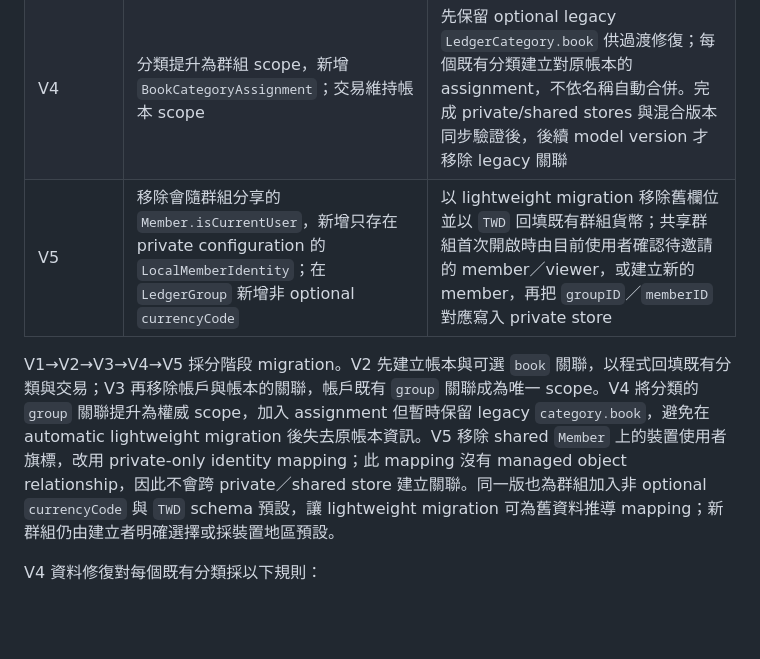
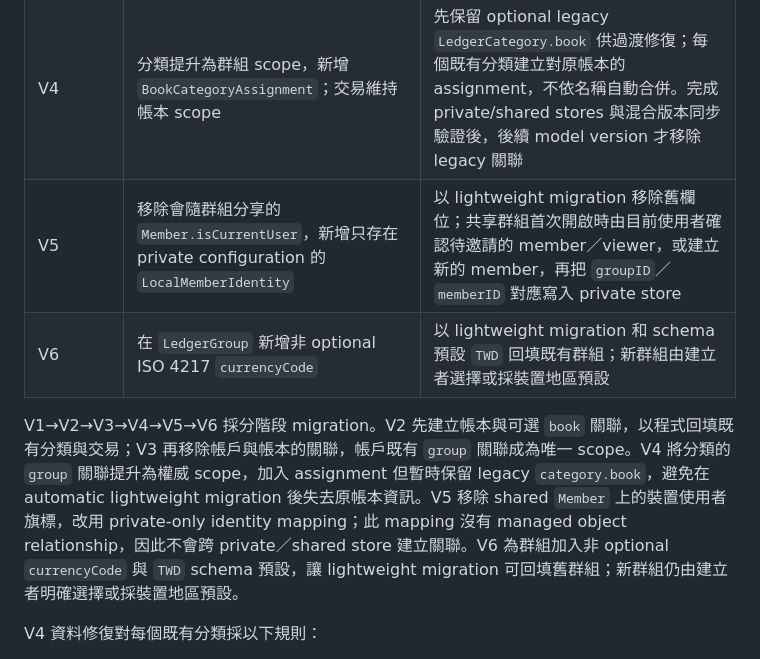
Before and after one commit to shaunchuang/shared-ledger-ios, a Markdown page: Docs/ARCHITECTURE.md, the part around the change. Drawn GitHub-style; blank space fills up the shorter version.

Commit message:
Move currency schema notes to V6

```diff
--- a/Docs/ARCHITECTURE.md
+++ b/Docs/ARCHITECTURE.md
@@ -117,9 +117,10 @@ View 不直接包含同步、結算或複雜帳務計算；可測試的領域規
 | V2 | 新增 `LedgerBook`，讓帳戶、分類與交易歸屬帳本，並加入帳戶期初餘額與對帳欄位 | 為每個既有群組建立或取得「主要帳本」，再回填所有缺少 `book` 的 V1 物件 |
 | V3 | 帳戶回歸群組 scope，新增帳戶直屬 `AccountAdjustment`，移除 `LedgerAccount.book`／`LedgerBook.accounts`；分類與交易維持帳本 scope | 輕量 migration 保留帳戶既有 `group`、交易、期初餘額與對帳資料；啟動後將舊版無帳本的 `balanceAdjustment` entry 冪等轉為 `AccountAdjustment`，分類與交易缺少 `book` 時回填主要帳本 |
 | V4 | 分類提升為群組 scope，新增 `BookCategoryAssignment`；交易維持帳本 scope | 先保留 optional legacy `LedgerCategory.book` 供過渡修復；每個既有分類建立對原帳本的 assignment，不依名稱自動合併。完成 private/shared stores 與混合版本同步驗證後，後續 model version 才移除 legacy 關聯 |
-| V5 | 移除會隨群組分享的 `Member.isCurrentUser`，新增只存在 private configuration 的 `LocalMemberIdentity`；在 `LedgerGroup` 新增非 optional `currencyCode` | 以 lightweight migration 移除舊欄位並以 `TWD` 回填既有群組貨幣；共享群組首次開啟時由目前使用者確認待邀請的 member／viewer，或建立新的 member，再把 `groupID`／`memberID` 對應寫入 private store |
+| V5 | 移除會隨群組分享的 `Member.isCurrentUser`，新增只存在 private configuration 的 `LocalMemberIdentity` | 以 lightweight migration 移除舊欄位；共享群組首次開啟時由目前使用者確認待邀請的 member／viewer，或建立新的 member，再把 `groupID`／`memberID` 對應寫入 private store |
+| V6 | 在 `LedgerGroup` 新增非 optional ISO 4217 `currencyCode` | 以 lightweight migration 和 schema 預設 `TWD` 回填既有群組；新群組由建立者選擇或採裝置地區預設 |
 
-V1→V2→V3→V4→V5 採分階段 migration。V2 先建立帳本與可選 `book` 關聯，以程式回填既有分類與交易；V3 再移除帳戶與帳本的關聯，帳戶既有 `group` 關聯成為唯一 scope。V4 將分類的 `group` 關聯提升為權威 scope，加入 assignment 但暫時保留 legacy `category.book`，避免在 automatic lightweight migration 後失去原帳本資訊。V5 移除 shared `Member` 上的裝置使用者旗標，改用 private-only identity mapping；此 mapping 沒有 managed object relationship，因此不會跨 private／shared store 建立關聯。同一版也為群組加入非 optional `currencyCode` 與 `TWD` schema 預設，讓 lightweight migration 可為舊資料推導 mapping；新群組仍由建立者明確選擇或採裝置地區預設。
+V1→V2→V3→V4→V5→V6 採分階段 migration。V2 先建立帳本與可選 `book` 關聯，以程式回填既有分類與交易；V3 再移除帳戶與帳本的關聯，帳戶既有 `group` 關聯成為唯一 scope。V4 將分類的 `group` 關聯提升為權威 scope，加入 assignment 但暫時保留 legacy `category.book`，避免在 automatic lightweight migration 後失去原帳本資訊。V5 移除 shared `Member` 上的裝置使用者旗標，改用 private-only identity mapping；此 mapping 沒有 managed object relationship，因此不會跨 private／shared store 建立關聯。V6 為群組加入非 optional `currencyCode` 與 `TWD` schema 預設，讓 lightweight migration 可回填舊群組；新群組仍由建立者明確選擇或採裝置地區預設。
 
 V4 資料修復對每個既有分類採以下規則：
 
```
